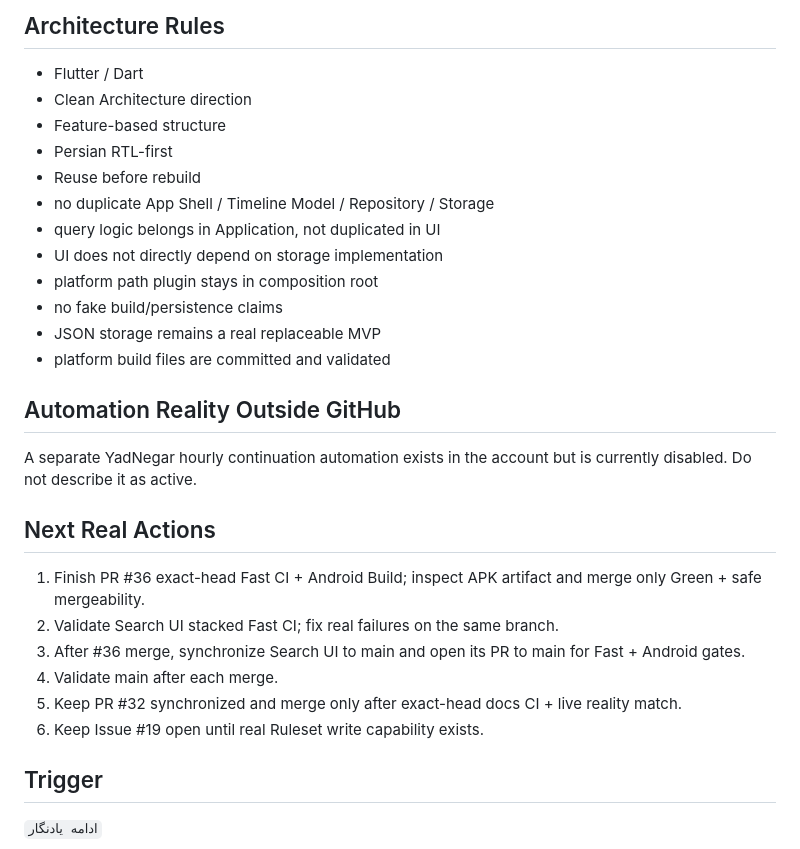
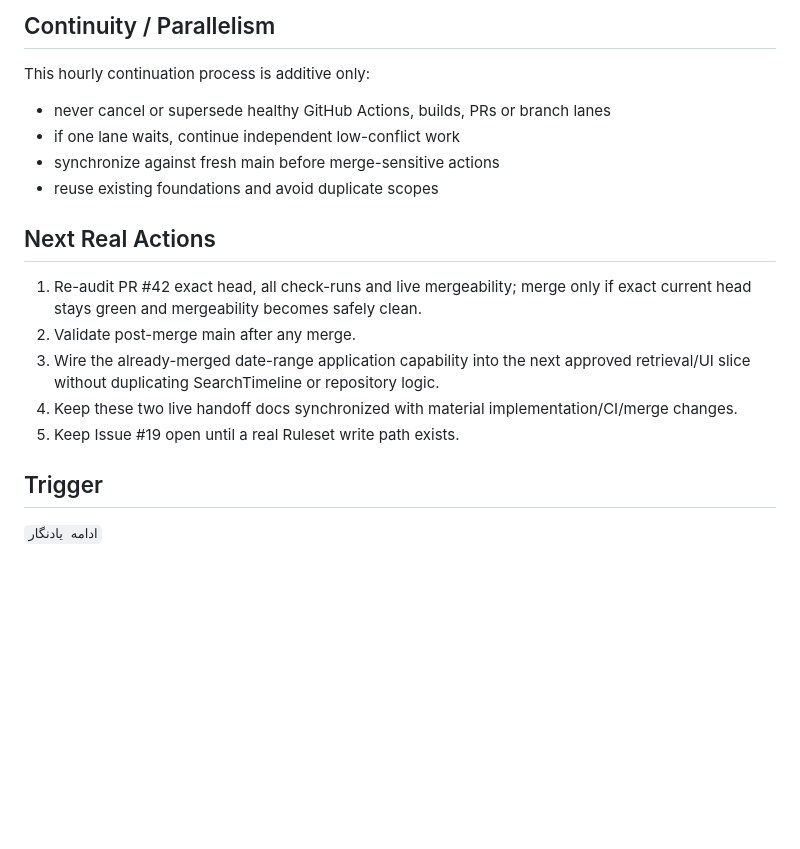
Before and after one commit to mobinpda-lab/YadNegar, a Markdown page: docs/AI_CONTINUATION_STATE.md, the part around one of its changes. GitHub-like rendering; blank space fills up the shorter version.

```diff
--- a/docs/AI_CONTINUATION_STATE.md
+++ b/docs/AI_CONTINUATION_STATE.md
@@ -147,28 +75,17 @@ Issue #19 owns this gap. Current connector supports Ruleset reads but not mutati
 
-## Architecture Rules
-- Flutter / Dart
-- Clean Architecture direction
-- Feature-based structure
-- Persian RTL-first
-- Reuse before rebuild
-- no duplicate App Shell / Timeline Model / Repository / Storage
-- query logic belongs in Application, not duplicated in UI
-- UI does not directly depend on storage implementation
-- platform path plugin stays in composition root
-- no fake build/persistence claims
-- JSON storage remains a real replaceable MVP
-- platform build files are committed and validated
-
-## Automation Reality Outside GitHub
-A separate YadNegar hourly continuation automation exists in the account but is currently disabled. Do not describe it as active.
+## Continuity / Parallelism
+This hourly continuation process is additive only:
+- never cancel or supersede healthy GitHub Actions, builds, PRs or branch lanes
+- if one lane waits, continue independent low-conflict work
+- synchronize against fresh main before merge-sensitive actions
+- reuse existing foundations and avoid duplicate scopes
 
 ## Next Real Actions
-1. Finish PR #36 exact-head Fast CI + Android Build; inspect APK artifact and merge only Green + safe mergeability.
-2. Validate Search UI stacked Fast CI; fix real failures on the same branch.
-3. After #36 merge, synchronize Search UI to main and open its PR to main for Fast + Android gates.
-4. Validate main after each merge.
-5. Keep PR #32 synchronized and merge only after exact-head docs CI + live reality match.
-6. Keep Issue #19 open until real Ruleset write capability exists.
+1. Re-audit PR #42 exact head, all check-runs and live mergeability; merge only if exact current head stays green and mergeability becomes safely clean.
+2. Validate post-merge main after any merge.
+3. Wire the already-merged date-range application capability into the next approved retrieval/UI slice without duplicating SearchTimeline or repository logic.
+4. Keep these two live handoff docs synchronized with material implementation/CI/merge changes.
+5. Keep Issue #19 open until a real Ruleset write path exists.
 
 ## Trigger
 `ادامه یادنگار`
```
Also changed, not shown: other parts of docs/AI_CONTINUATION_STATE.md (+45 -117 lines).
